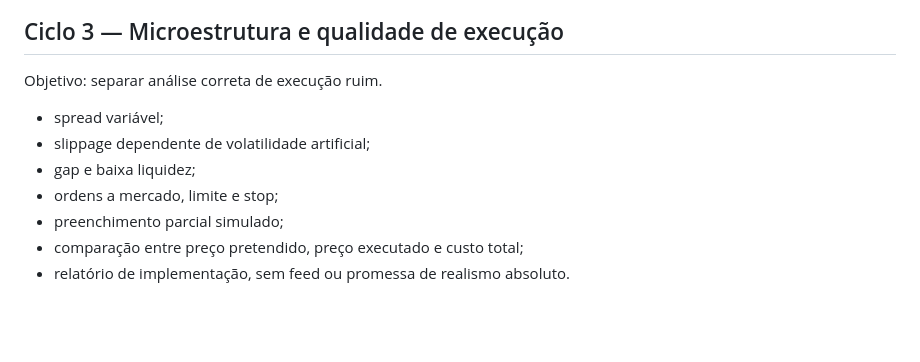
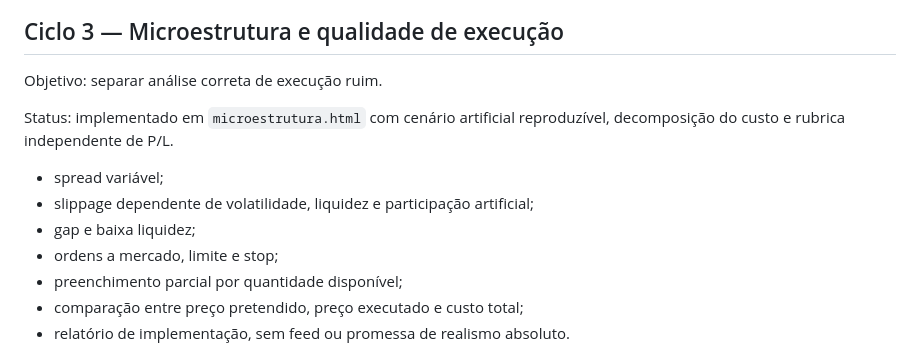
Before and after one commit to detritoscosmico/suzy-command-center, a Markdown page: docs/roadmap-formacao-institucional.md, the part around the change. Drawn GitHub-style; blank space fills up the shorter version.

Commit message:
Integrar laboratório de microestrutura em docs/roadmap-formacao-institucional.md

```diff
--- a/docs/roadmap-formacao-institucional.md
+++ b/docs/roadmap-formacao-institucional.md
@@ -44,11 +44,13 @@ Status: implementado em `risco.html` com cálculos puros testáveis, cenários r
 
 Objetivo: separar análise correta de execução ruim.
 
+Status: implementado em `microestrutura.html` com cenário artificial reproduzível, decomposição do custo e rubrica independente de P/L.
+
 - spread variável;
-- slippage dependente de volatilidade artificial;
+- slippage dependente de volatilidade, liquidez e participação artificial;
 - gap e baixa liquidez;
 - ordens a mercado, limite e stop;
-- preenchimento parcial simulado;
+- preenchimento parcial por quantidade disponível;
 - comparação entre preço pretendido, preço executado e custo total;
 - relatório de implementação, sem feed ou promessa de realismo absoluto.
 
```
